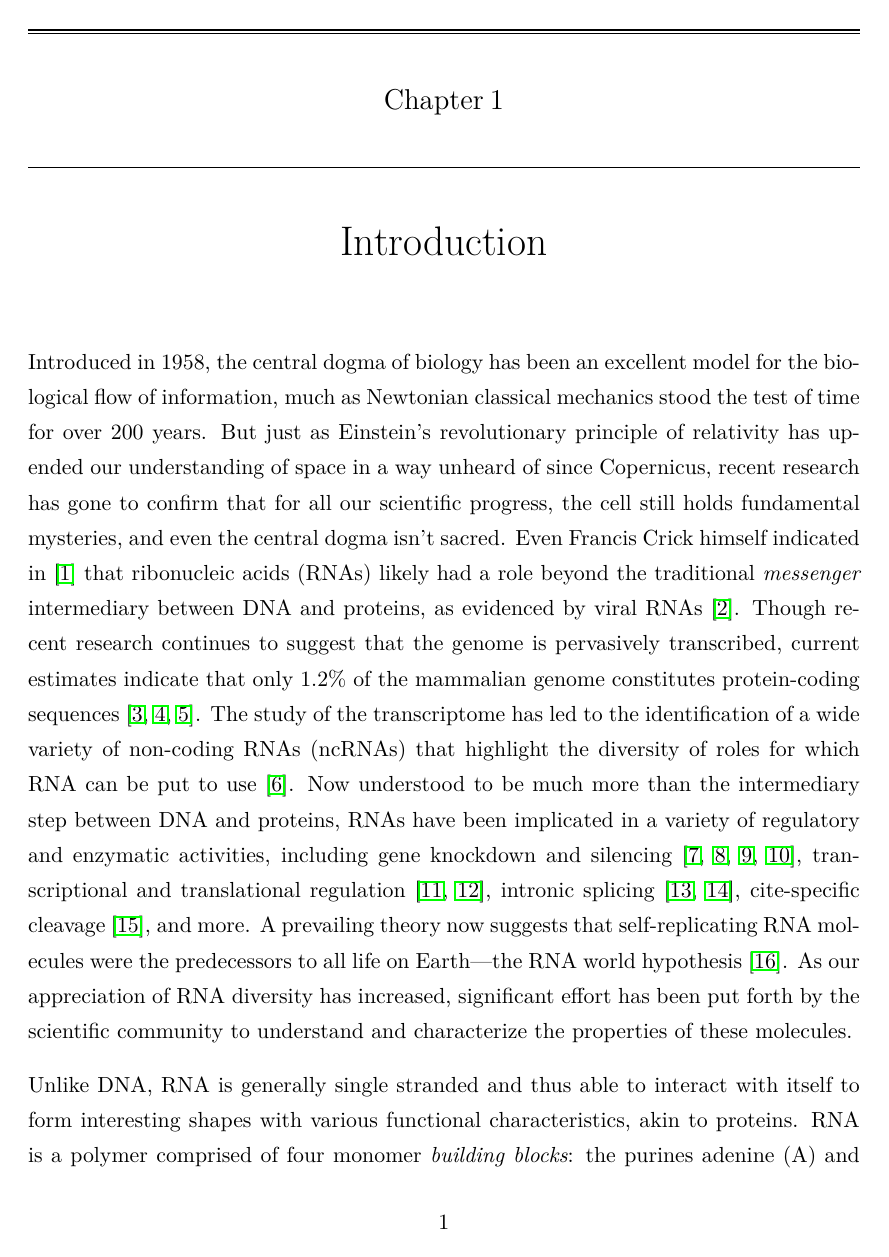
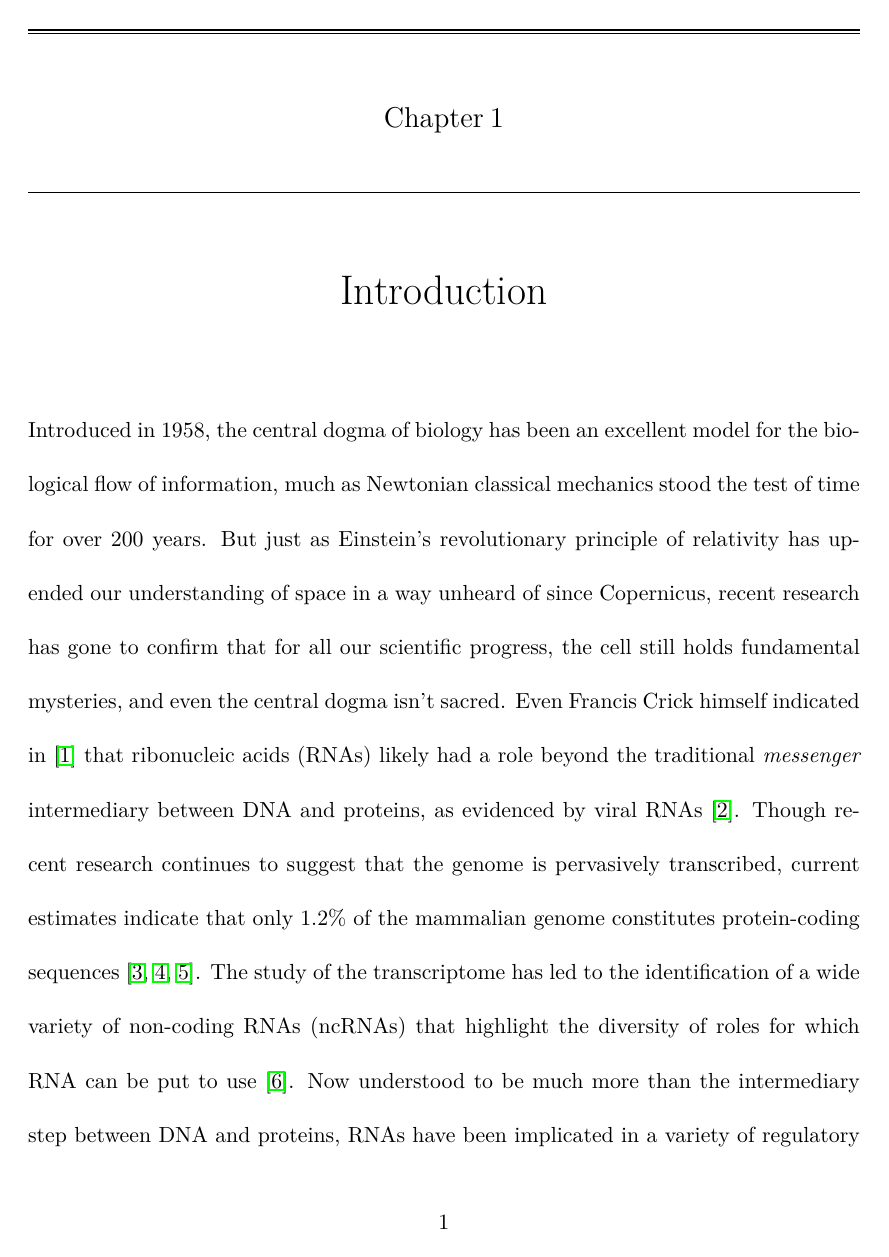
Before and after one commit to evansenter/thesis, a LaTeX thesis (main.tex, which reads rnamacros.sty): page 10 of 120 before the commit and page 10 of 149 after it. Compiled offline with pdfLaTeX.

Commit message:
Double spaced, pre-formatting for spacing
Signed-off-by: Evan Senter <evansenter@gmail.com>

```diff
--- a/main.tex
+++ b/main.tex
@@ -60,13 +60,13 @@
 \makeatletter
 \xpatchcmd{\algorithmic}{\itemsep\z@}{\itemsep=.75ex plus1pt}{}{}
 
-% \def\env@cases{
-%   \let\@ifnextchar\new@ifnextchar
-%   \left\lbrace
-%   \def\arraystretch{.7}
-%   \array{@{}l@{\quad}l@{}}
-% }
-% \makeatother
+\def\env@cases{
+  \let\@ifnextchar\new@ifnextchar
+  \left\lbrace
+  \def\arraystretch{.7}
+  \array{@{}l@{\quad}l@{}}
+}
+\makeatother
 
 \begin{document}
 
--- a/rnamacros.sty
+++ b/rnamacros.sty
@@ -3,7 +3,7 @@
 % --------------------------------------------------
 \renewcommand*\ttdefault{txtt}
 
-%\renewcommand{\arraystretch}{.7}
+\renewcommand{\arraystretch}{.7}
 
 \renewcommand{\footnoterule}{
   \kern -3pt
```
Also changed, not shown: main.tex (9 more changed lines).
